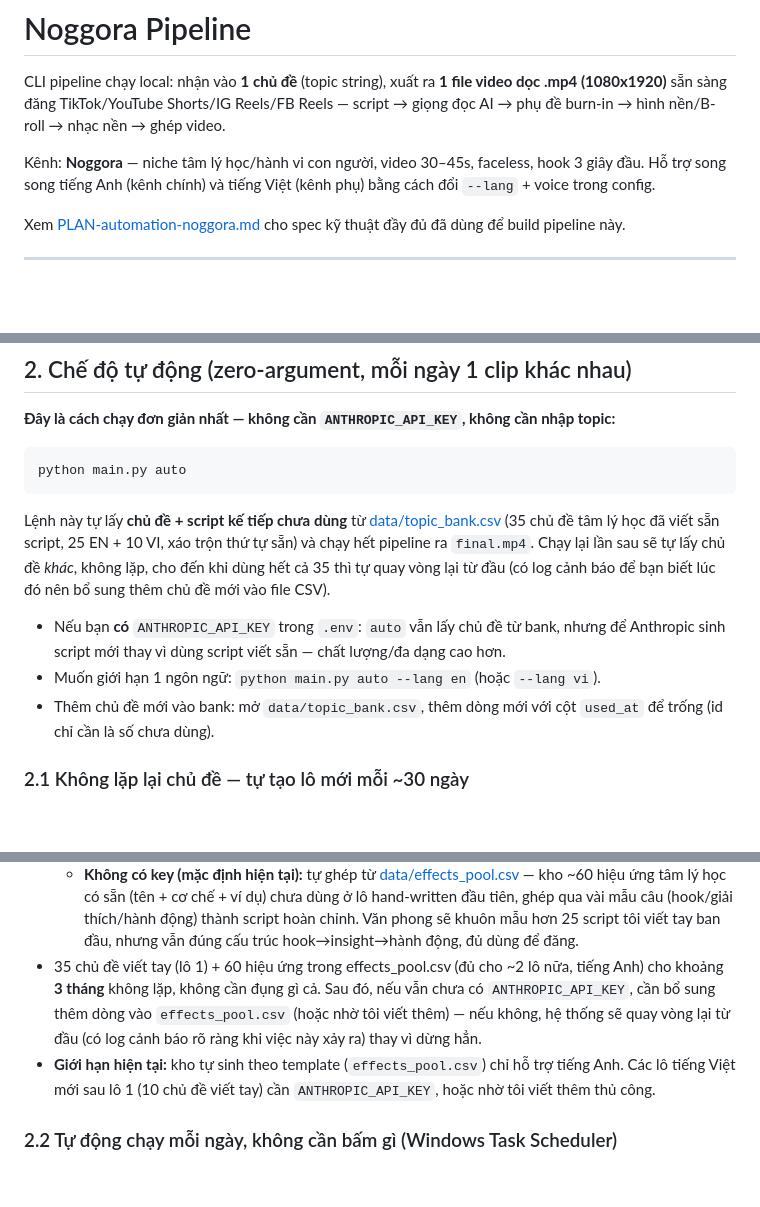
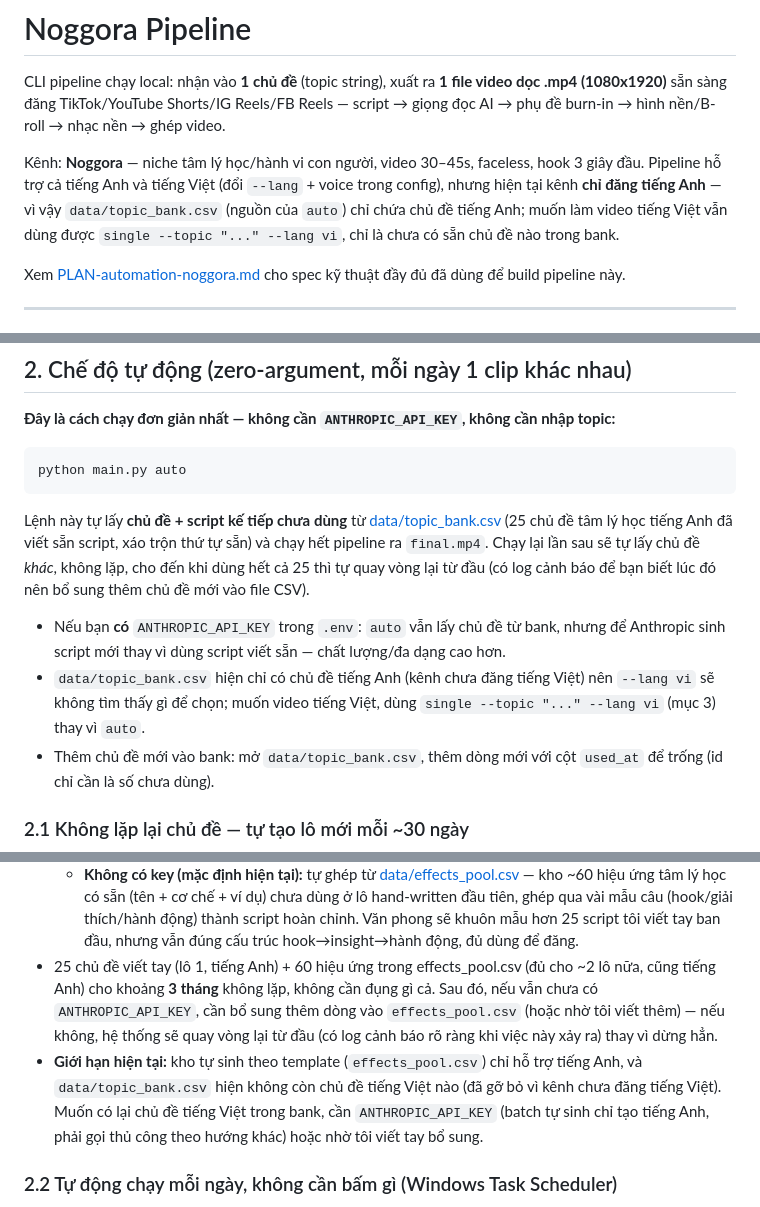
Before and after one commit to 1102huynh/Noggora, a Markdown page: README.md, 3 parts joined by grey strips. GitHub-like rendering; blank space fills up the shorter version.

Commit message:
docs: update README topic counts after removing VI topics from bank
data/topic_bank.csv is no longer tracked in git (excluded by .gitignore per
earlier decision), so its content change isn't part of this commit — only
the README numbers/wording are updated to match: 25 EN topics (was 35 =
25 EN + 10 VI), and auto no longer has any VI topics to pick from until
some are added back.

Co-Authored-By: Claude Sonnet 5 <noreply@anthropic.com>

````diff
--- a/README.md
+++ b/README.md
@@ -6,8 +6,11 @@ Reels — script → giọng đọc AI → phụ đề burn-in → hình nền/B
 ghép video.
 
 Kênh: **Noggora** — niche tâm lý học/hành vi con người, video 30–45s, faceless,
-hook 3 giây đầu. Hỗ trợ song song tiếng Anh (kênh chính) và tiếng Việt (kênh
-phụ) bằng cách đổi `--lang` + voice trong config.
+hook 3 giây đầu. Pipeline hỗ trợ cả tiếng Anh và tiếng Việt (đổi `--lang` +
+voice trong config), nhưng hiện tại kênh **chỉ đăng tiếng Anh** — vì vậy
+`data/topic_bank.csv` (nguồn của `auto`) chỉ chứa chủ đề tiếng Anh; muốn làm
+video tiếng Việt vẫn dùng được `single --topic "..." --lang vi`, chỉ là chưa
+có sẵn chủ đề nào trong bank.
 
 Xem [PLAN-automation-noggora.md](PLAN-automation-noggora.md) cho spec kỹ thuật
 đầy đủ đã dùng để build pipeline này.
@@ -74,16 +77,18 @@ python main.py auto
 ```
 
 Lệnh này tự lấy **chủ đề + script kế tiếp chưa dùng** từ
-[data/topic_bank.csv](data/topic_bank.csv) (35 chủ đề tâm lý học đã viết sẵn
-script, 25 EN + 10 VI, xáo trộn thứ tự sẵn) và chạy hết pipeline ra
-`final.mp4`. Chạy lại lần sau sẽ tự lấy chủ đề *khác*, không lặp, cho đến khi
-dùng hết cả 35 thì tự quay vòng lại từ đầu (có log cảnh báo để bạn biết lúc đó
-nên bổ sung thêm chủ đề mới vào file CSV).
+[data/topic_bank.csv](data/topic_bank.csv) (25 chủ đề tâm lý học tiếng Anh đã
+viết sẵn script, xáo trộn thứ tự sẵn) và chạy hết pipeline ra `final.mp4`.
+Chạy lại lần sau sẽ tự lấy chủ đề *khác*, không lặp, cho đến khi dùng hết cả
+25 thì tự quay vòng lại từ đầu (có log cảnh báo để bạn biết lúc đó nên bổ sung
+thêm chủ đề mới vào file CSV).
 
 - Nếu bạn **có** `ANTHROPIC_API_KEY` trong `.env`: `auto` vẫn lấy chủ đề từ
   bank, nhưng để Anthropic sinh script mới thay vì dùng script viết sẵn —
   chất lượng/đa dạng cao hơn.
-- Muốn giới hạn 1 ngôn ngữ: `python main.py auto --lang en` (hoặc `--lang vi`).
+- `data/topic_bank.csv` hiện chỉ có chủ đề tiếng Anh (kênh chưa đăng tiếng
+  Việt) nên `--lang vi` sẽ không tìm thấy gì để chọn; muốn video tiếng Việt,
+  dùng `single --topic "..." --lang vi` (mục 3) thay vì `auto`.
 - Thêm chủ đề mới vào bank: mở `data/topic_bank.csv`, thêm dòng mới với cột
   `used_at` để trống (id chỉ cần là số chưa dùng).
 
@@ -107,15 +112,17 @@ nên bổ sung thêm chủ đề mới vào file CSV).
     ghép qua vài mẫu câu (hook/giải thích/hành động) thành script hoàn chỉnh.
     Văn phong sẽ khuôn mẫu hơn 25 script tôi viết tay ban đầu, nhưng vẫn đúng
     cấu trúc hook→insight→hành động, đủ dùng để đăng.
-- 35 chủ đề viết tay (lô 1) + 60 hiệu ứng trong effects_pool.csv (đủ cho ~2
-  lô nữa, tiếng Anh) cho khoảng **3 tháng** không lặp, không cần đụng gì cả.
-  Sau đó, nếu vẫn chưa có `ANTHROPIC_API_KEY`, cần bổ sung thêm dòng vào
-  `effects_pool.csv` (hoặc nhờ tôi viết thêm) — nếu không, hệ thống sẽ quay
-  vòng lại từ đầu (có log cảnh báo rõ ràng khi việc này xảy ra) thay vì dừng
-  hẳn.
+- 25 chủ đề viết tay (lô 1, tiếng Anh) + 60 hiệu ứng trong effects_pool.csv
+  (đủ cho ~2 lô nữa, cũng tiếng Anh) cho khoảng **3 tháng** không lặp, không
+  cần đụng gì cả. Sau đó, nếu vẫn chưa có `ANTHROPIC_API_KEY`, cần bổ sung
+  thêm dòng vào `effects_pool.csv` (hoặc nhờ tôi viết thêm) — nếu không, hệ
+  thống sẽ quay vòng lại từ đầu (có log cảnh báo rõ ràng khi việc này xảy ra)
+  thay vì dừng hẳn.
 - **Giới hạn hiện tại:** kho tự sinh theo template (`effects_pool.csv`) chỉ
-  hỗ trợ tiếng Anh. Các lô tiếng Việt mới sau lô 1 (10 chủ đề viết tay) cần
-  `ANTHROPIC_API_KEY`, hoặc nhờ tôi viết thêm thủ công.
+  hỗ trợ tiếng Anh, và `data/topic_bank.csv` hiện không còn chủ đề tiếng Việt
+  nào (đã gỡ bỏ vì kênh chưa đăng tiếng Việt). Muốn có lại chủ đề tiếng Việt
+  trong bank, cần `ANTHROPIC_API_KEY` (batch tự sinh chỉ tạo tiếng Anh, phải
+  gọi thủ công theo hướng khác) hoặc nhờ tôi viết tay bổ sung.
 
 ### 2.2 Tự động chạy mỗi ngày, không cần bấm gì (Windows Task Scheduler)
 
````
